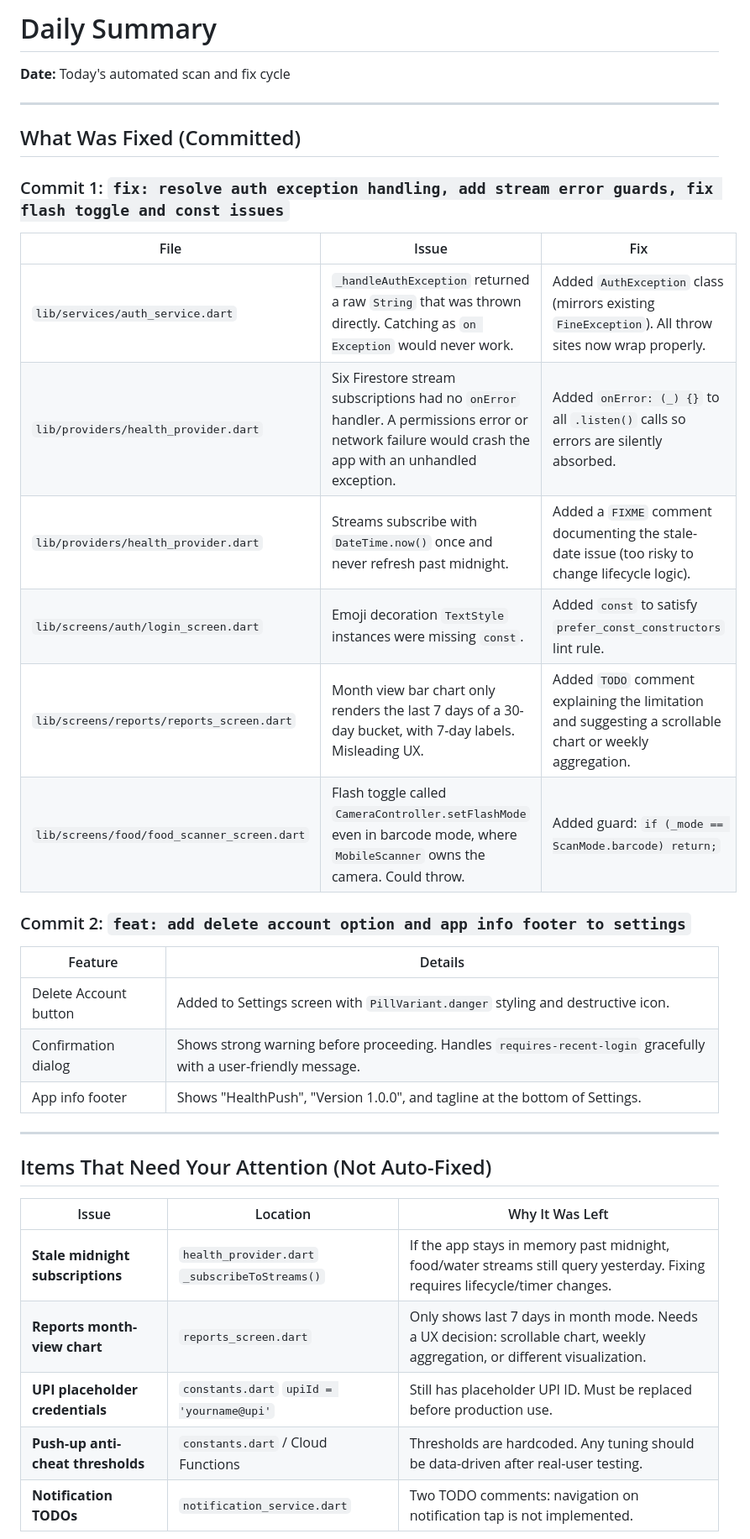
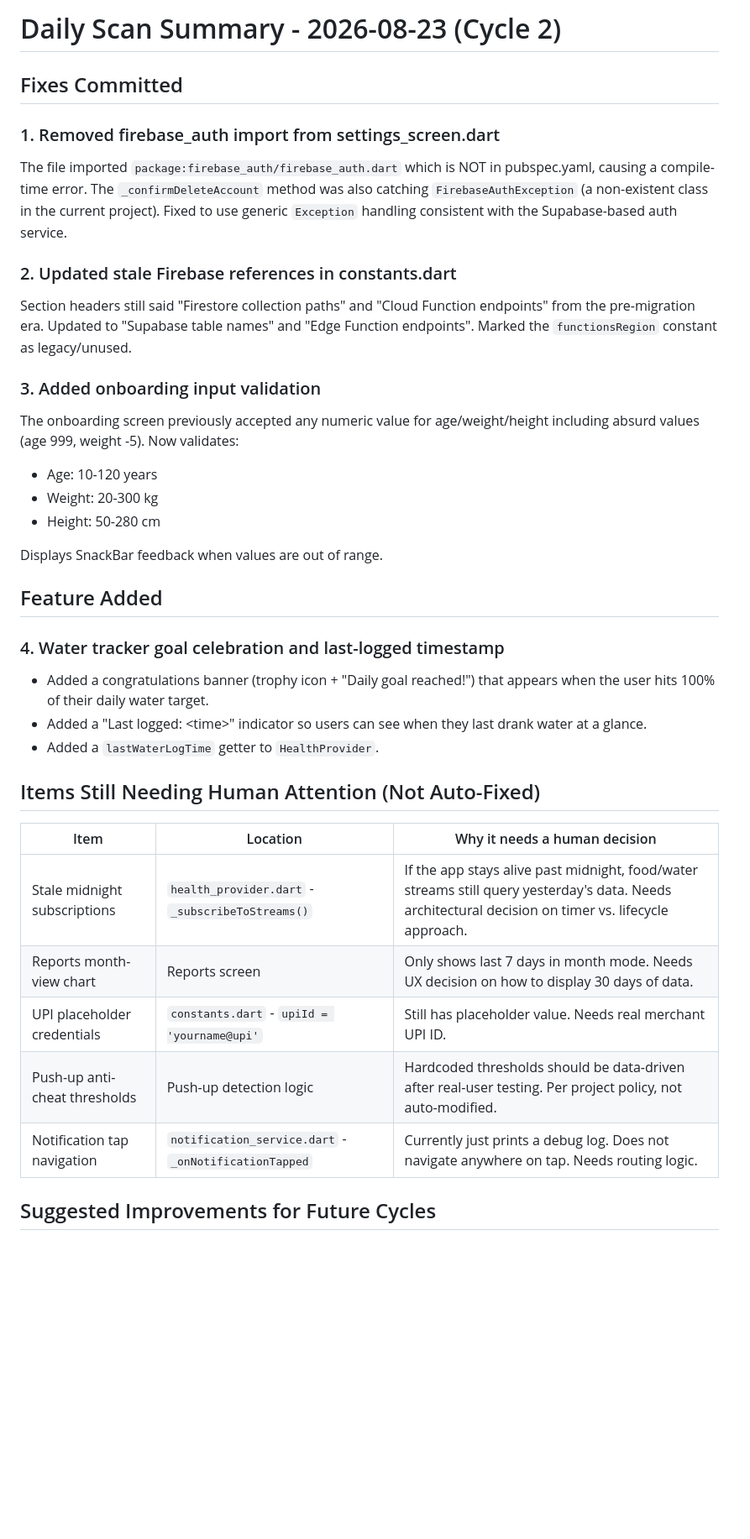
Before and after one commit to gitworld08210/Rapgate, a Markdown page: DAILY_SUMMARY.md, the part around one of its changes. Shown at 84% size. GitHub-like rendering; blank space fills up the shorter version.

Commit message:
docs: update daily summary for scan cycle 2

```diff
--- a/DAILY_SUMMARY.md
+++ b/DAILY_SUMMARY.md
@@ -1,39 +1,37 @@
-# Daily Summary
+# Daily Scan Summary - 2026-08-23 (Cycle 2)
 
-**Date:** Today's automated scan and fix cycle
+## Fixes Committed
 
----
+### 1. Removed firebase_auth import from settings_screen.dart
+The file imported `package:firebase_auth/firebase_auth.dart` which is NOT in pubspec.yaml, causing a compile-time error. The `_confirmDeleteAccount` method was also catching `FirebaseAuthException` (a non-existent class in the current project). Fixed to use generic `Exception` handling consistent with the Supabase-based auth service.
 
-## What Was Fixed (Committed)
+### 2. Updated stale Firebase references in constants.dart
+Section headers still said "Firestore collection paths" and "Cloud Function endpoints" from the pre-migration era. Updated to "Supabase table names" and "Edge Function endpoints". Marked the `functionsRegion` constant as legacy/unused.
 
-### Commit 1: `fix: resolve auth exception handling, add stream error guards, fix flash toggle and const issues`
+### 3. Added onboarding input validation
+The onboarding screen previously accepted any numeric value for age/weight/height including absurd values (age 999, weight -5). Now validates:
+- Age: 10-120 years
+- Weight: 20-300 kg
+- Height: 50-280 cm
 
-| File | Issue | Fix |
-|------|-------|-----|
-| `lib/services/auth_service.dart` | `_handleAuthException` returned a raw `String` that was thrown directly. Catching as `on Exception` would never work. | Added `AuthException` class (mirrors existing `FineException`). All throw sites now wrap properly. |
-| `lib/providers/health_provider.dart` | Six Firestore stream subscriptions had no `onError` handler. A permissions error or network failure would crash the app with an unhandled exception. | Added `onError: (_) {}` to all `.listen()` calls so errors are silently absorbed. |
-| `lib/providers/health_provider.dart` | Streams subscribe with `DateTime.now()` once and never refresh past midnight. | Added a `FIXME` comment documenting the stale-date issue (too risky to change lifecycle logic). |
-| `lib/screens/auth/login_screen.dart` | Emoji decoration `TextStyle` instances were missing `const`. | Added `const` to satisfy `prefer_const_constructors` lint rule. |
-| `lib/screens/reports/reports_screen.dart` | Month view bar chart only renders the last 7 days of a 30-day bucket, with 7-day labels. Misleading UX. | Added `TODO` comment explaining the limitation and suggesting a scrollable chart or weekly aggregation. |
-| `lib/screens/food/food_scanner_screen.dart` | Flash toggle called `CameraController.setFlashMode` even in barcode mode, where `MobileScanner` owns the camera. Could throw. | Added guard: `if (_mode == ScanMode.barcode) return;` |
+Displays SnackBar feedback when values are out of range.
 
-### Commit 2: `feat: add delete account option and app info footer to settings`
+## Feature Added
 
-| Feature | Details |
-|---------|---------|
-| Delete Account button | Added to Settings screen with `PillVariant.danger` styling and destructive icon. |
-| Confirmation dialog | Shows strong warning before proceeding. Handles `requires-recent-login` gracefully with a user-friendly message. |
-| App info footer | Shows "HealthPush", "Version 1.0.0", and tagline at the bottom of Settings. |
+### 4. Water tracker goal celebration and last-logged timestamp
+- Added a congratulations banner (trophy icon + "Daily goal reached!") that appears when the user hits 100% of their daily water target.
+- Added a "Last logged: \<time\>" indicator so users can see when they last drank water at a glance.
+- Added a `lastWaterLogTime` getter to `HealthProvider`.
 
----
+## Items Still Needing Human Attention (Not Auto-Fixed)
 
-## Items That Need Your Attention (Not Auto-Fixed)
+| Item | Location | Why it needs a human decision |
+|------|----------|-------------------------------|
+| Stale midnight subscriptions | `health_provider.dart` - `_subscribeToStreams()` | If the app stays alive past midnight, food/water streams still query yesterday's data. Needs architectural decision on timer vs. lifecycle approach. |
+| Reports month-view chart | Reports screen | Only shows last 7 days in month mode. Needs UX decision on how to display 30 days of data. |
+| UPI placeholder credentials | `constants.dart` - `upiId = 'yourname@upi'` | Still has placeholder value. Needs real merchant UPI ID. |
+| Push-up anti-cheat thresholds | Push-up detection logic | Hardcoded thresholds should be data-driven after real-user testing. Per project policy, not auto-modified. |
+| Notification tap navigation | `notification_service.dart` - `_onNotificationTapped` | Currently just prints a debug log. Does not navigate anywhere on tap. Needs routing logic. |
 
-| Issue | Location | Why It Was Left |
-|-------|----------|-----------------|
-| **Stale midnight subscriptions** | `health_provider.dart` `_subscribeToStreams()` | If the app stays in memory past midnight, food/water streams still query yesterday. Fixing requires lifecycle/timer changes. |
-| **Reports month-view chart** | `reports_screen.dart` | Only shows last 7 days in month mode. Needs a UX decision: scrollable chart, weekly aggregation, or different visualization. |
-| **UPI placeholder credentials** | `constants.dart` `upiId = 'yourname@upi'` | Still has placeholder UPI ID. Must be replaced before production use. |
-| **Push-up anti-cheat thresholds** | `constants.dart` / Cloud Functions | Thresholds are hardcoded. Any tuning should be data-driven after real-user testing. |
-| **Notification TODOs** | `notification_service.dart` | Two TODO comments: navigation on notification tap is not implemented. |
+## Suggested Improvements for Future Cycles
 
```
Also changed, not shown: other parts of DAILY_SUMMARY.md (+5 -22 lines).
